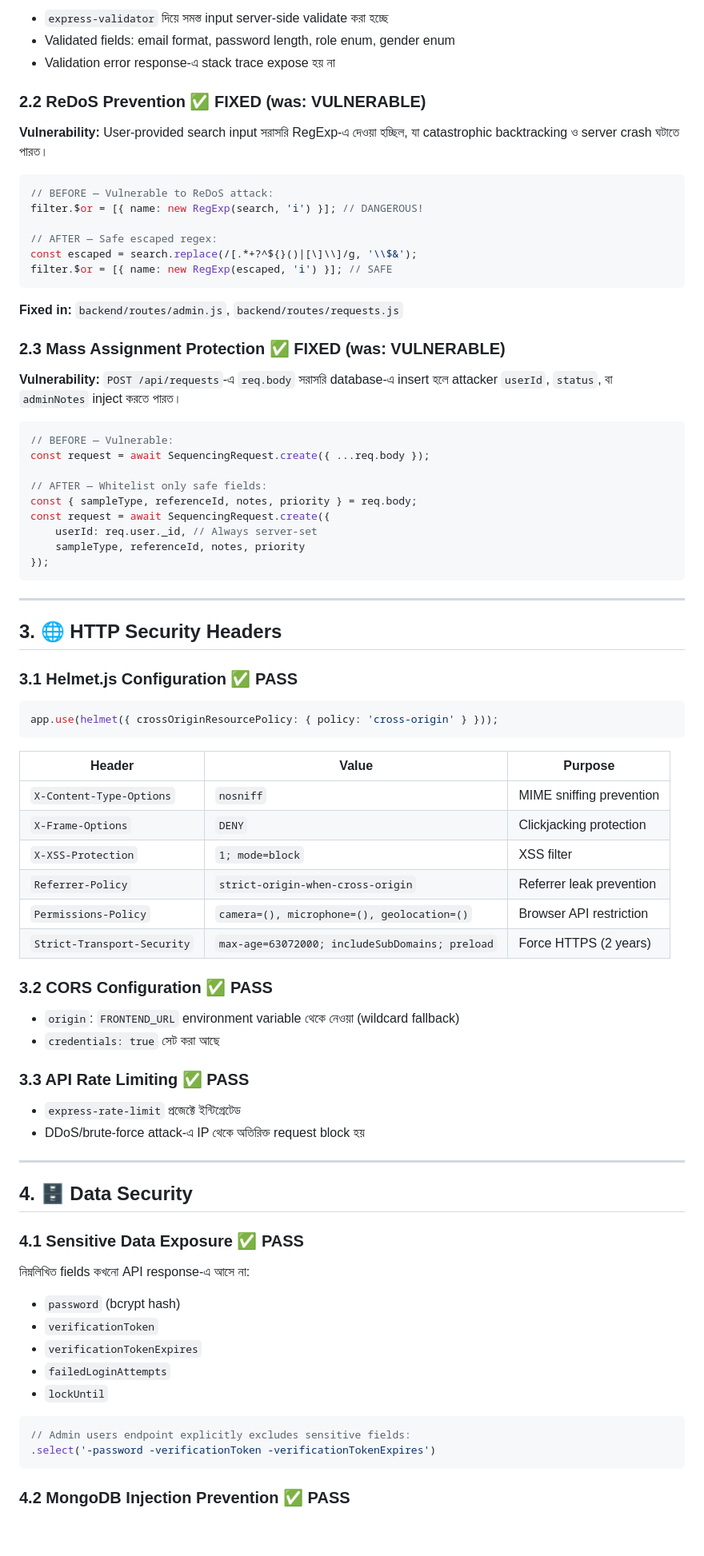
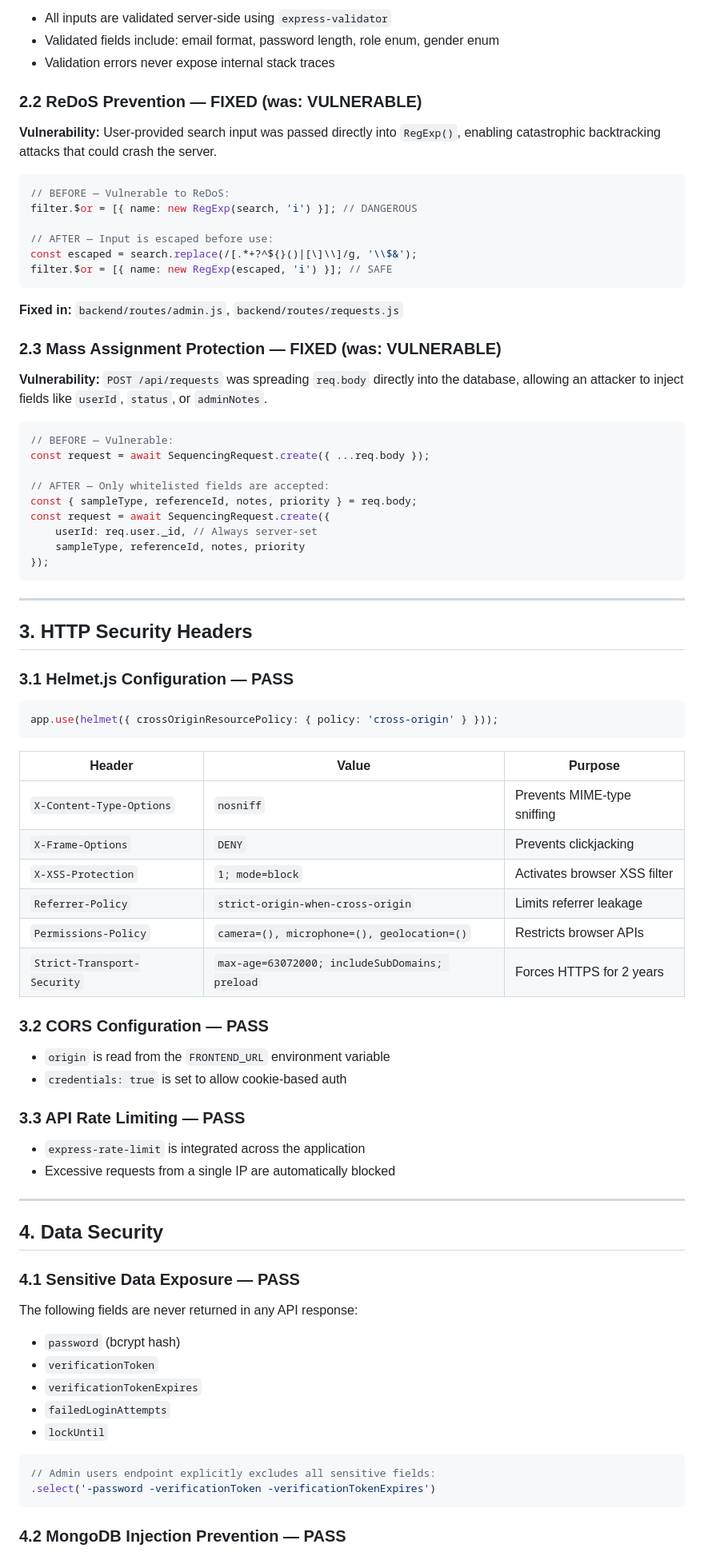
Before and after one commit to Ti838/GENE-LAB, a Markdown page: SECURITY_AUDIT_REPORT.md, the part around one of its changes. Shown at 80% size. Drawn GitHub-style; blank space fills up the shorter version.

````diff
--- a/SECURITY_AUDIT_REPORT.md
+++ b/SECURITY_AUDIT_REPORT.md
@@ -77,32 +77,32 @@ if (response.status === 401) {
 
-- `express-validator` দিয়ে সমস্ত input server-side validate করা হচ্ছে
-- Validated fields: email format, password length, role enum, gender enum
-- Validation error response-এ stack trace expose হয় না
+- All inputs are validated server-side using `express-validator`
+- Validated fields include: email format, password length, role enum, gender enum
+- Validation errors never expose internal stack traces
 
-### 2.2 ReDoS Prevention ✅ FIXED (was: VULNERABLE)
+### 2.2 ReDoS Prevention — FIXED (was: VULNERABLE)
 
-**Vulnerability:** User-provided search input সরাসরি RegExp-এ দেওয়া হচ্ছিল, যা catastrophic backtracking ও server crash ঘটাতে পারত।
+**Vulnerability:** User-provided search input was passed directly into `RegExp()`, enabling catastrophic backtracking attacks that could crash the server.
 
 ```js
-// BEFORE — Vulnerable to ReDoS attack:
-filter.$or = [{ name: new RegExp(search, 'i') }]; // DANGEROUS!
+// BEFORE — Vulnerable to ReDoS:
+filter.$or = [{ name: new RegExp(search, 'i') }]; // DANGEROUS
 
-// AFTER — Safe escaped regex:
+// AFTER — Input is escaped before use:
 const escaped = search.replace(/[.*+?^${}()|[\]\\]/g, '\\$&');
 filter.$or = [{ name: new RegExp(escaped, 'i') }]; // SAFE
 ```
 
 **Fixed in:** `backend/routes/admin.js`, `backend/routes/requests.js`
 
-### 2.3 Mass Assignment Protection ✅ FIXED (was: VULNERABLE)
+### 2.3 Mass Assignment Protection — FIXED (was: VULNERABLE)
 
-**Vulnerability:** `POST /api/requests`-এ `req.body` সরাসরি database-এ insert হলে attacker `userId`, `status`, বা `adminNotes` inject করতে পারত।
+**Vulnerability:** `POST /api/requests` was spreading `req.body` directly into the database, allowing an attacker to inject fields like `userId`, `status`, or `adminNotes`.
 
 ```js
 // BEFORE — Vulnerable:
 const request = await SequencingRequest.create({ ...req.body });
 
-// AFTER — Whitelist only safe fields:
+// AFTER — Only whitelisted fields are accepted:
 const { sampleType, referenceId, notes, priority } = req.body;
 const request = await SequencingRequest.create({
     userId: req.user._id, // Always server-set
@@ -112,9 +112,9 @@ const request = await SequencingRequest.create({
 
 ---
 
-## 3. 🌐 HTTP Security Headers
+## 3. HTTP Security Headers
 
-### 3.1 Helmet.js Configuration ✅ PASS
+### 3.1 Helmet.js Configuration — PASS
 
 ```js
 app.use(helmet({ crossOriginResourcePolicy: { policy: 'cross-origin' } }));
@@ -122,30 +122,31 @@ app.use(helmet({ crossOriginResourcePolicy: { policy: 'cross-origin' } }));
 
 | Header | Value | Purpose |
 |--------|-------|---------|
-| `X-Content-Type-Options` | `nosniff` | MIME sniffing prevention |
-| `X-Frame-Options` | `DENY` | Clickjacking protection |
-| `X-XSS-Protection` | `1; mode=block` | XSS filter |
-| `Referrer-Policy` | `strict-origin-when-cross-origin` | Referrer leak prevention |
-| `Permissions-Policy` | `camera=(), microphone=(), geolocation=()` | Browser API restriction |
-| `Strict-Transport-Security` | `max-age=63072000; includeSubDomains; preload` | Force HTTPS (2 years) |
+| `X-Content-Type-Options` | `nosniff` | Prevents MIME-type sniffing |
+| `X-Frame-Options` | `DENY` | Prevents clickjacking |
+| `X-XSS-Protection` | `1; mode=block` | Activates browser XSS filter |
+| `Referrer-Policy` | `strict-origin-when-cross-origin` | Limits referrer leakage |
+| `Permissions-Policy` | `camera=(), microphone=(), geolocation=()` | Restricts browser APIs |
+| `Strict-Transport-Security` | `max-age=63072000; includeSubDomains; preload` | Forces HTTPS for 2 years |
 
-### 3.2 CORS Configuration ✅ PASS
+### 3.2 CORS Configuration — PASS
 
-- `origin`: `FRONTEND_URL` environment variable থেকে নেওয়া (wildcard fallback)
-- `credentials: true` সেট করা আছে
+- `origin` is read from the `FRONTEND_URL` environment variable
+- `credentials: true` is set to allow cookie-based auth
 
-### 3.3 API Rate Limiting ✅ PASS
+### 3.3 API Rate Limiting — PASS
 
-- `express-rate-limit` প্রজেক্টে ইন্টিগ্রেটেড
-- DDoS/brute-force attack-এ IP থেকে অতিরিক্ত request block হয়
+- `express-rate-limit` is integrated across the application
+- Excessive requests from a single IP are automatically blocked
 
 ---
 
-## 4. 🗄️ Data Security
+## 4. Data Security
 
-### 4.1 Sensitive Data Exposure ✅ PASS
+### 4.1 Sensitive Data Exposure — PASS
 
-নিম্নলিখিত fields কখনো API response-এ আসে না:
+The following fields are never returned in any API response:
+
 - `password` (bcrypt hash)
 - `verificationToken`
 - `verificationTokenExpires`
@@ -153,9 +154,9 @@ app.use(helmet({ crossOriginResourcePolicy: { policy: 'cross-origin' } }));
 - `lockUntil`
 
 ```js
-// Admin users endpoint explicitly excludes sensitive fields:
+// Admin users endpoint explicitly excludes all sensitive fields:
 .select('-password -verificationToken -verificationTokenExpires')
 ```
 
-### 4.2 MongoDB Injection Prevention ✅ PASS
+### 4.2 MongoDB Injection Prevention — PASS
 
````
Also changed, not shown: other parts of SECURITY_AUDIT_REPORT.md (+134 -139 lines).
